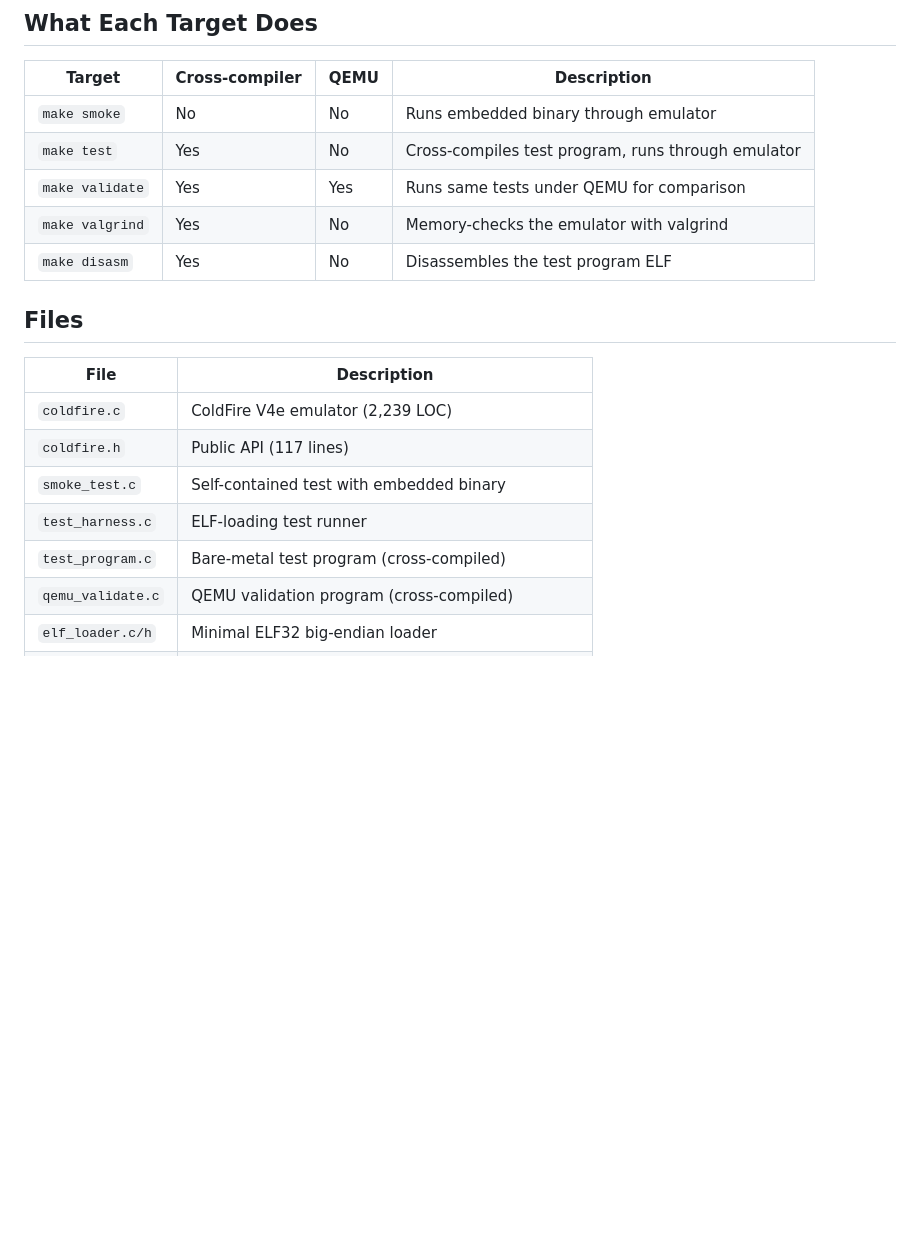
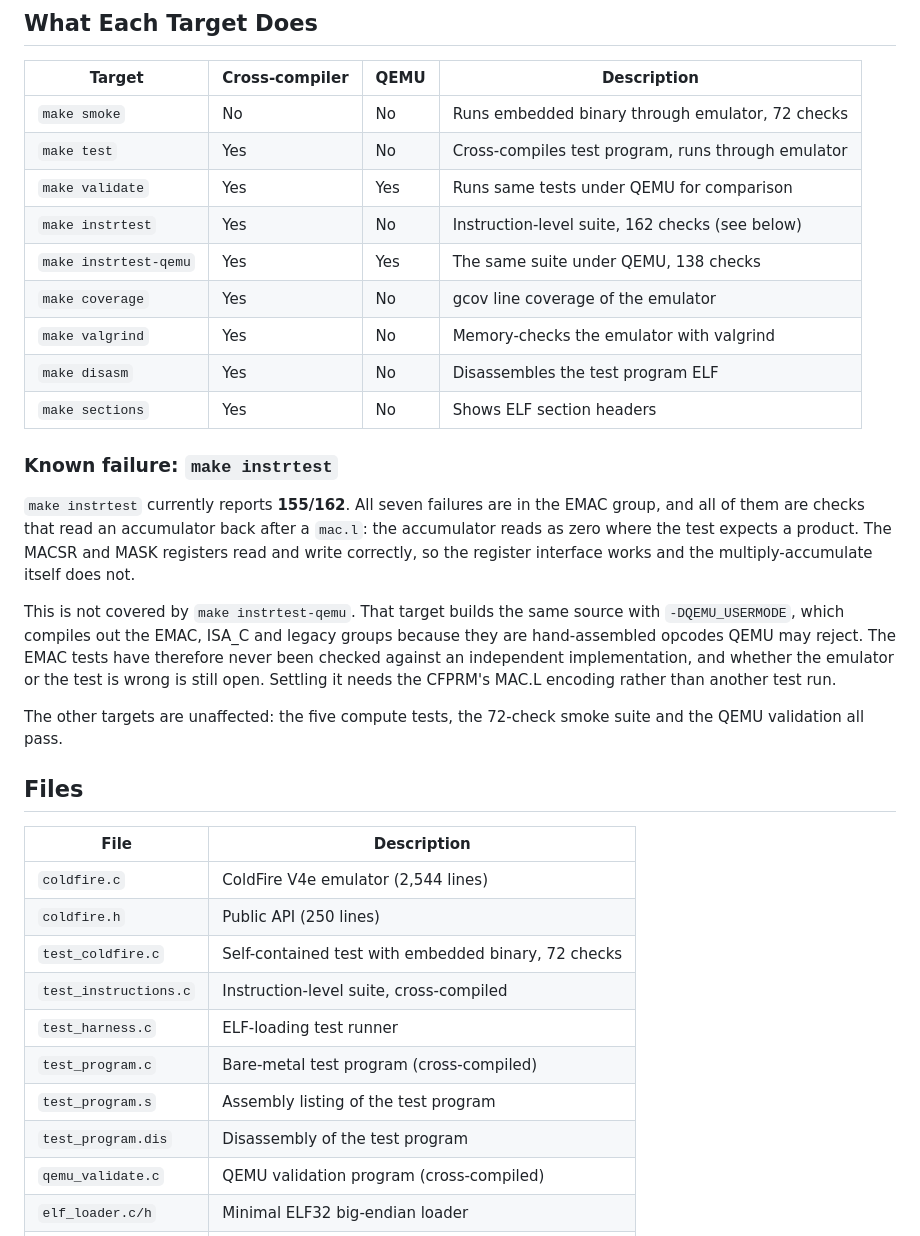
Before and after one commit to OrangeTide/the-mechanical-researcher, a Markdown page: coldfire-emulator/demo/README.md, the part around one of its changes. Rendered like a GitHub page; blank space fills up the shorter version.

```diff
--- a/coldfire-emulator/demo/README.md
+++ b/coldfire-emulator/demo/README.md
@@ -122,21 +137,46 @@ make smoke
 
 | Target | Cross-compiler | QEMU | Description |
 |---|---|---|---|
-| `make smoke` | No | No | Runs embedded binary through emulator |
+| `make smoke` | No | No | Runs embedded binary through emulator, 72 checks |
 | `make test` | Yes | No | Cross-compiles test program, runs through emulator |
 | `make validate` | Yes | Yes | Runs same tests under QEMU for comparison |
+| `make instrtest` | Yes | No | Instruction-level suite, 162 checks (see below) |
+| `make instrtest-qemu` | Yes | Yes | The same suite under QEMU, 138 checks |
+| `make coverage` | Yes | No | gcov line coverage of the emulator |
 | `make valgrind` | Yes | No | Memory-checks the emulator with valgrind |
 | `make disasm` | Yes | No | Disassembles the test program ELF |
+| `make sections` | Yes | No | Shows ELF section headers |
+
+### Known failure: `make instrtest`
+
+`make instrtest` currently reports **155/162**. All seven failures are in the
+EMAC group, and all of them are checks that read an accumulator back after a
+`mac.l`: the accumulator reads as zero where the test expects a product. The
+MACSR and MASK registers read and write correctly, so the register interface
+works and the multiply-accumulate itself does not.
+
+This is not covered by `make instrtest-qemu`. That target builds the same
+source with `-DQEMU_USERMODE`, which compiles out the EMAC, ISA_C and legacy
+groups because they are hand-assembled opcodes QEMU may reject. The EMAC tests
+have therefore never been checked against an independent implementation, and
+whether the emulator or the test is wrong is still open. Settling it needs the
+CFPRM's MAC.L encoding rather than another test run.
+
+The other targets are unaffected: the five compute tests, the 72-check smoke
+suite and the QEMU validation all pass.
 
 ## Files
 
 | File | Description |
 |---|---|
-| `coldfire.c` | ColdFire V4e emulator (2,239 LOC) |
-| `coldfire.h` | Public API (117 lines) |
-| `smoke_test.c` | Self-contained test with embedded binary |
+| `coldfire.c` | ColdFire V4e emulator (2,544 lines) |
+| `coldfire.h` | Public API (250 lines) |
+| `test_coldfire.c` | Self-contained test with embedded binary, 72 checks |
+| `test_instructions.c` | Instruction-level suite, cross-compiled |
 | `test_harness.c` | ELF-loading test runner |
 | `test_program.c` | Bare-metal test program (cross-compiled) |
+| `test_program.s` | Assembly listing of the test program |
+| `test_program.dis` | Disassembly of the test program |
 | `qemu_validate.c` | QEMU validation program (cross-compiled) |
 | `elf_loader.c/h` | Minimal ELF32 big-endian loader |
 | `link.ld` | Linker script for bare-metal programs |
```
Also changed, not shown: other parts of coldfire-emulator/demo/README.md (+23 -8 lines).
